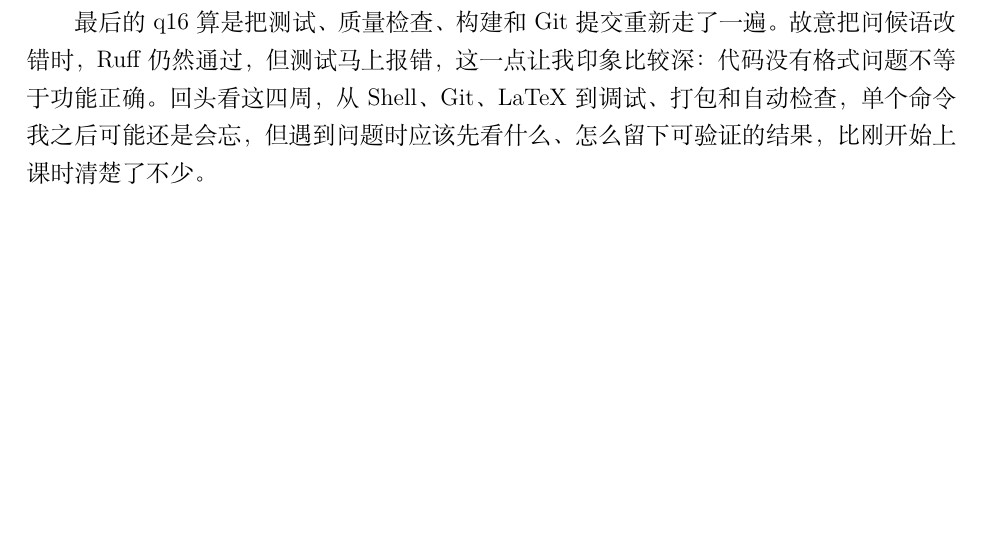
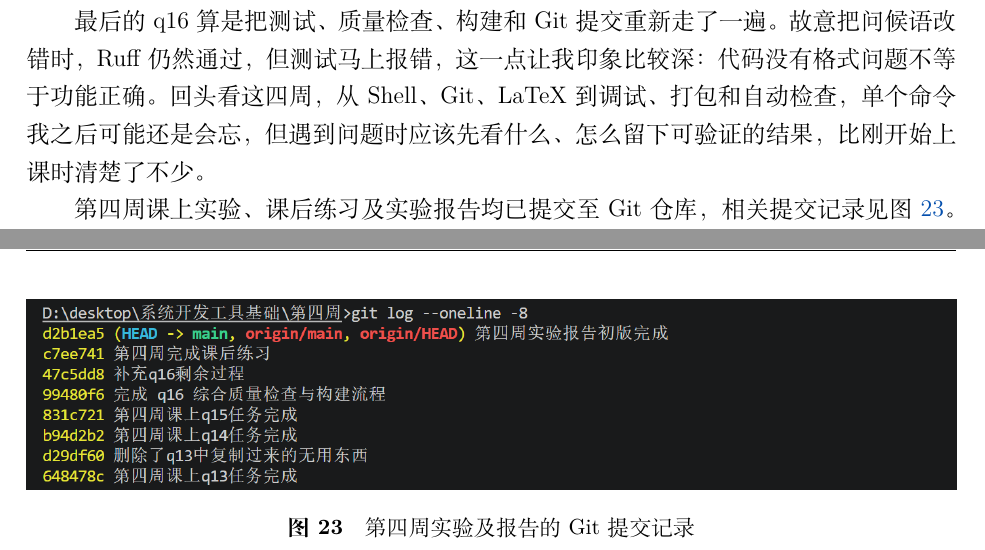
Before and after one commit to xya-123/Fundamentals-of-Computer-System-Development-Tools, a LaTeX document (第四周/实验报告.tex): part of page 16 of 16 before the commit and two parts of pages 14 and 15 of 15 after it, the two joined at a grey line, cut so that both start at the same text, the shorter picture padded with empty space. Compiled offline with XeLaTeX.

Commit message:
第四周实验报告完成

```diff
--- a/第四周/实验报告.tex
+++ b/第四周/实验报告.tex
@@ -543,4 +541,12 @@ q15 实际做的时候反而是环境最麻烦，电脑里一开始没有能直
 LaTeX 到调试、打包和自动检查，单个命令我之后可能还是会忘，但遇到问题时应该先看什么、怎么留下可验证的结果，
 比刚开始上课时清楚了不少。
 
+第四周课上实验、课后练习及实验报告均已提交至 Git 仓库，相关提交记录见图~\ref{fig:commit-record}。
+
+\begin{center}
+  \includegraphics[width=\textwidth]{commit记录.png}
+  \captionof{figure}{第四周实验及报告的 Git 提交记录}
+  \label{fig:commit-record}
+\end{center}
+
 \end{document}
```
Also changed, not shown: 第四周/commit记录.png (added), 第四周/实验报告.tex (4 more changed lines), 1 other file.
